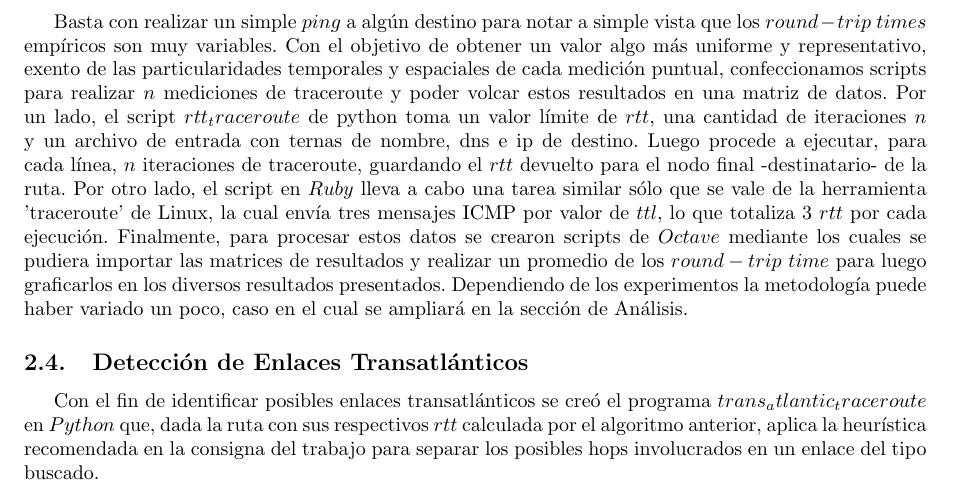
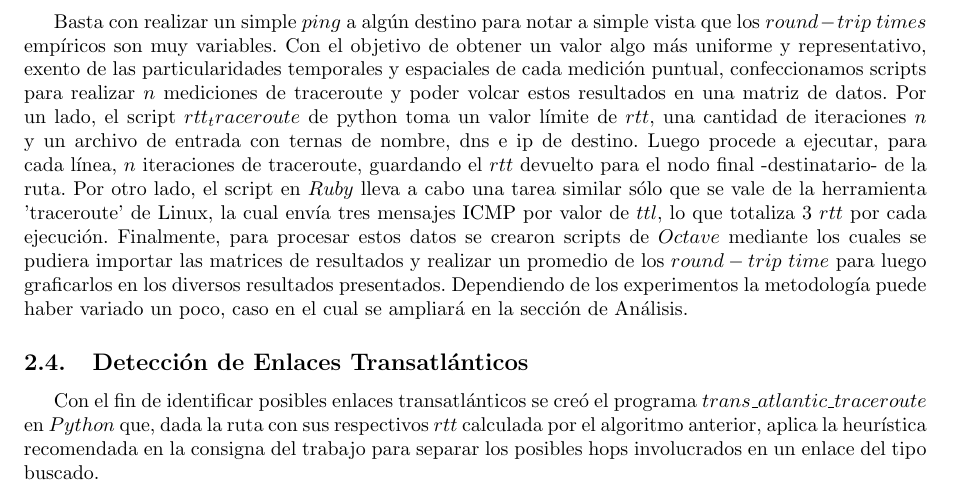
Before and after one commit to jmtast/redes, a LaTeX document (tp1b/informe/mainTP1b.tex, which reads tp1b/informe/desarrollo.tex): part of page 5 of 11, cut so that both start at the same text. Compiled offline with pdfLaTeX.

Commit message:
Arregla un typo en desarrollo

```diff
--- a/tp1b/informe/desarrollo.tex
+++ b/tp1b/informe/desarrollo.tex
@@ -56,4 +56,4 @@ Basta con realizar un simple $ping$ a algún destino para notar a simple vista q
 
 \subsection{Detección de Enlaces Transatlánticos}
 
-Con el fin de identificar posibles enlaces transatlánticos se creó el programa $trans_atlantic_traceroute$ en $Python$ que, dada la ruta con sus respectivos $rtt$ calculada por el algoritmo anterior, aplica la heurística recomendada en la consigna del trabajo para separar los posibles hops involucrados en un enlace del tipo buscado.
+Con el fin de identificar posibles enlaces transatlánticos se creó el programa $trans\_atlantic\_traceroute$ en $Python$ que, dada la ruta con sus respectivos $rtt$ calculada por el algoritmo anterior, aplica la heurística recomendada en la consigna del trabajo para separar los posibles hops involucrados en un enlace del tipo buscado.
```
